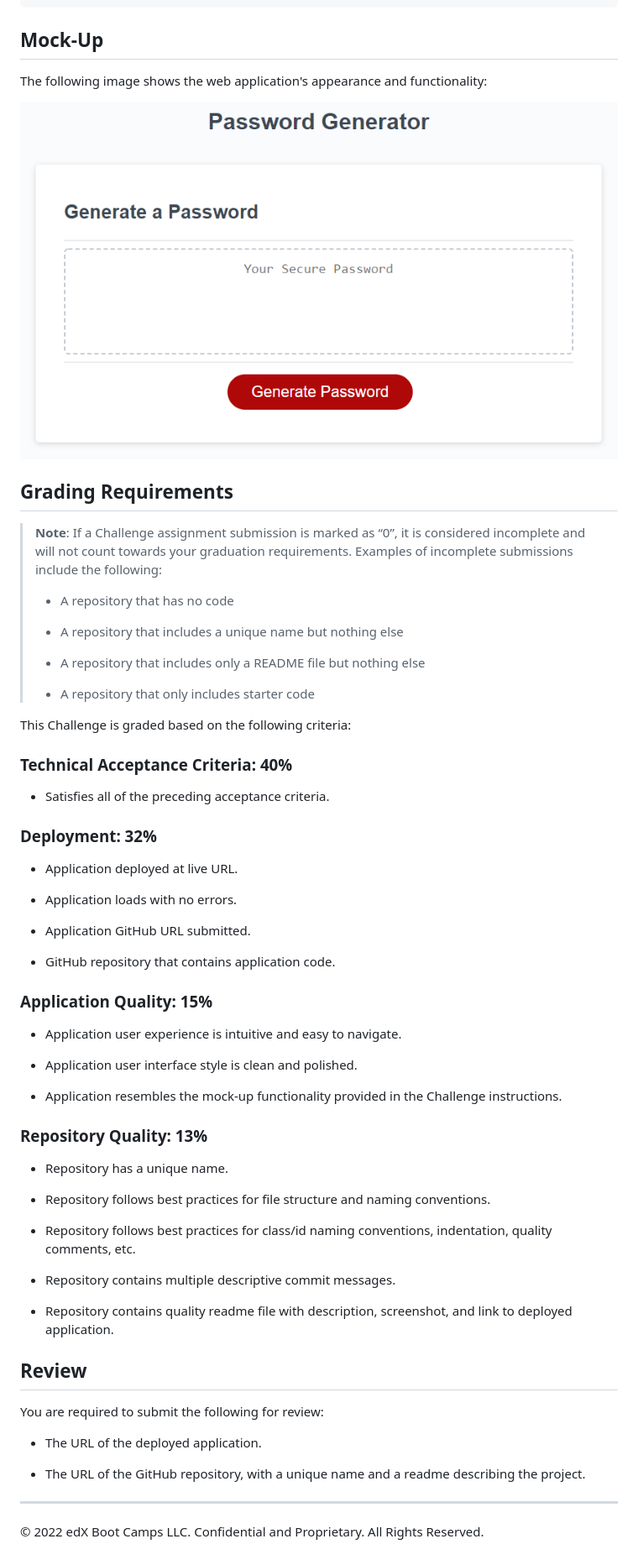
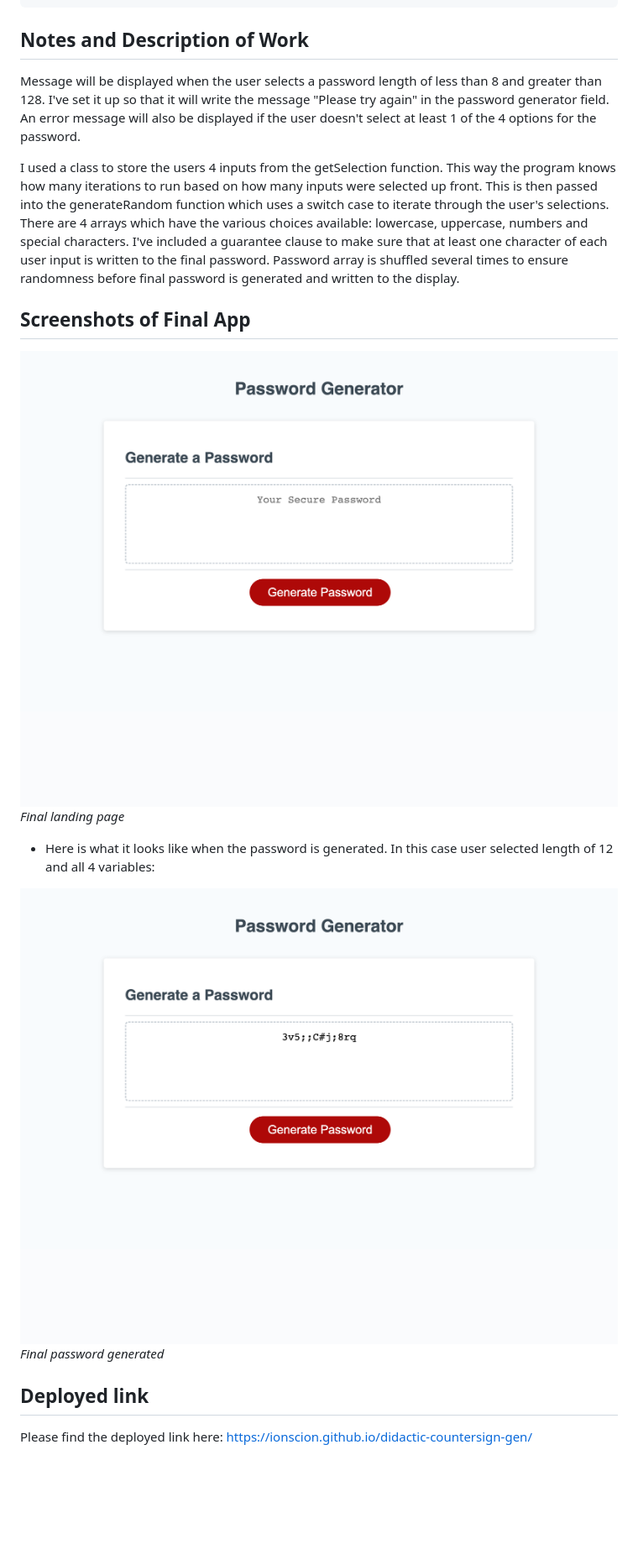
Before and after one commit to ionscion/didactic-countersign-gen, a Markdown page: README.md, the part around the change. Shown: that part at 84% size. Rendered like a GitHub page; pictures changed too: Assets/screenshots/Final-gen.png (added), Assets/screenshots/Final-land.png (added); blank space fills up the shorter version.

Commit message:
added screenshots to readme and filled the readme out with more information

````diff
--- a/README.md
+++ b/README.md
@@ -34,67 +34,24 @@ WHEN the password is generated
 THEN the password is either displayed in an alert or written to the page
 ```
 
-## Mock-Up
+## Notes and Description of Work
+Message will be displayed when the user selects a password length of less than 8 and greater than 128.
+I've set it up so that it will write the message "Please try again" in the password generator field.
+An error message will also be displayed if the user doesn't select at least 1 of the 4 options for the password.
 
-The following image shows the web application's appearance and functionality:
+I used a class to store the users 4 inputs from the getSelection function. This way the program knows how
+many iterations to run based on how many inputs were selected up front. This is then passed into the generateRandom function
+which uses a switch case to iterate through the user's selections. There are 4 arrays which have the various choices available:
+lowercase, uppercase, numbers and special characters. I've included a guarantee clause to make sure that at least one character
+of each user input is written to the final password. Password array is shuffled several times to ensure randomness before final
+password is generated and written to the display.
 
-![The Password Generator application displays a red button to "Generate Password".](./Assets/03-javascript-homework-demo.png)
+## Screenshots of Final App
+![](./Assets/screenshots/Final-land.png)*Final landing page*
 
-## Grading Requirements
+* Here is what it looks like when the password is generated. In this case user selected length of 12 and all 4 variables:
 
-> **Note**: If a Challenge assignment submission is marked as “0”, it is considered incomplete and will not count towards your graduation requirements. Examples of incomplete submissions include the following:
->
-> * A repository that has no code
->
-> * A repository that includes a unique name but nothing else
->
-> * A repository that includes only a README file but nothing else
->
-> * A repository that only includes starter code
+![](./Assets/screenshots/Final-gen.png)*Final password generated*
 
-This Challenge is graded based on the following criteria:
-
-### Technical Acceptance Criteria: 40%
-
-* Satisfies all of the preceding acceptance criteria.
-
-### Deployment: 32%
-
-* Application deployed at live URL.
-
-* Application loads with no errors.
-
-* Application GitHub URL submitted.
-
-* GitHub repository that contains application code.
-
-### Application Quality: 15%
-
-* Application user experience is intuitive and easy to navigate.
-
-* Application user interface style is clean and polished.
-
-* Application resembles the mock-up functionality provided in the Challenge instructions.
-
-### Repository Quality: 13%
-
-* Repository has a unique name.
-
-* Repository follows best practices for file structure and naming conventions.
-
-* Repository follows best practices for class/id naming conventions, indentation, quality comments, etc.
-
-* Repository contains multiple descriptive commit messages.
-
-* Repository contains quality readme file with description, screenshot, and link to deployed application.
-
-## Review
-
-You are required to submit the following for review:
-
-* The URL of the deployed application.
-
-* The URL of the GitHub repository, with a unique name and a readme describing the project.
-
-- - -
-© 2022 edX Boot Camps LLC. Confidential and Proprietary. All Rights Reserved.
+## Deployed link
+Please find the deployed link here: https://ionscion.github.io/didactic-countersign-gen/
````
